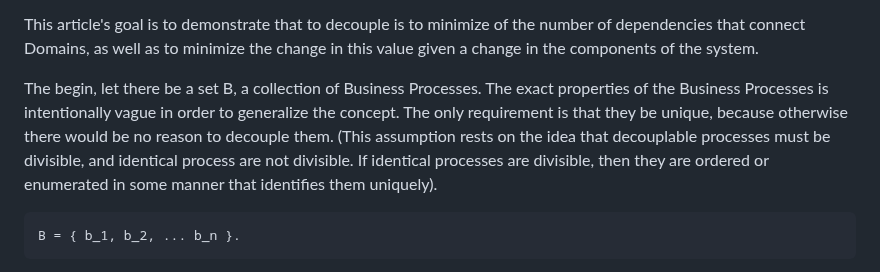
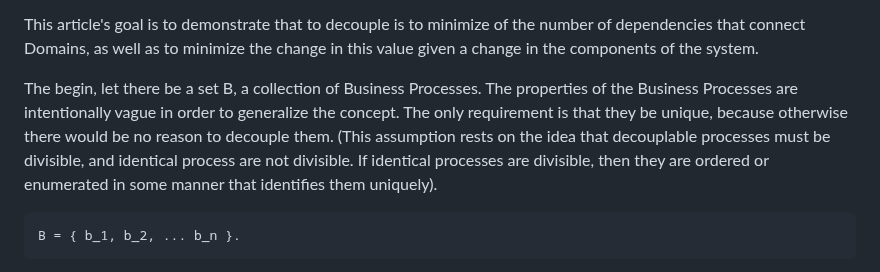
Before and after one commit to Adrianjewell91/decoupler-website, a Markdown page: README.md, the part around the change. GitHub-like rendering.

```diff
--- a/README.md
+++ b/README.md
@@ -3,7 +3,7 @@ Decoupling, Formally
 This article's goal is to demonstrate that to decouple is to minimize of the number of dependencies that connect Domains, as well as to minimize the change in this value given a change in the components of the system.
 
 
-The begin, let there be a set B, a collection of Business Processes. The exact properties of the Business Processes is intentionally vague in order to generalize the concept. The only requirement is that they be unique, because otherwise there would be no reason to decouple them. (This assumption rests on the idea that decouplable processes must be divisible, and identical process are not divisible. If identical processes are divisible, then they are ordered or enumerated in some manner that identifies them uniquely).
+The begin, let there be a set B, a collection of Business Processes. The properties of the Business Processes are intentionally vague in order to generalize the concept. The only requirement is that they be unique, because otherwise there would be no reason to decouple them. (This assumption rests on the idea that decouplable processes must be divisible, and identical process are not divisible. If identical processes are divisible, then they are ordered or enumerated in some manner that identifies them uniquely).
 
 	B = { b_1, b_2, ... b_n }.
 
```
